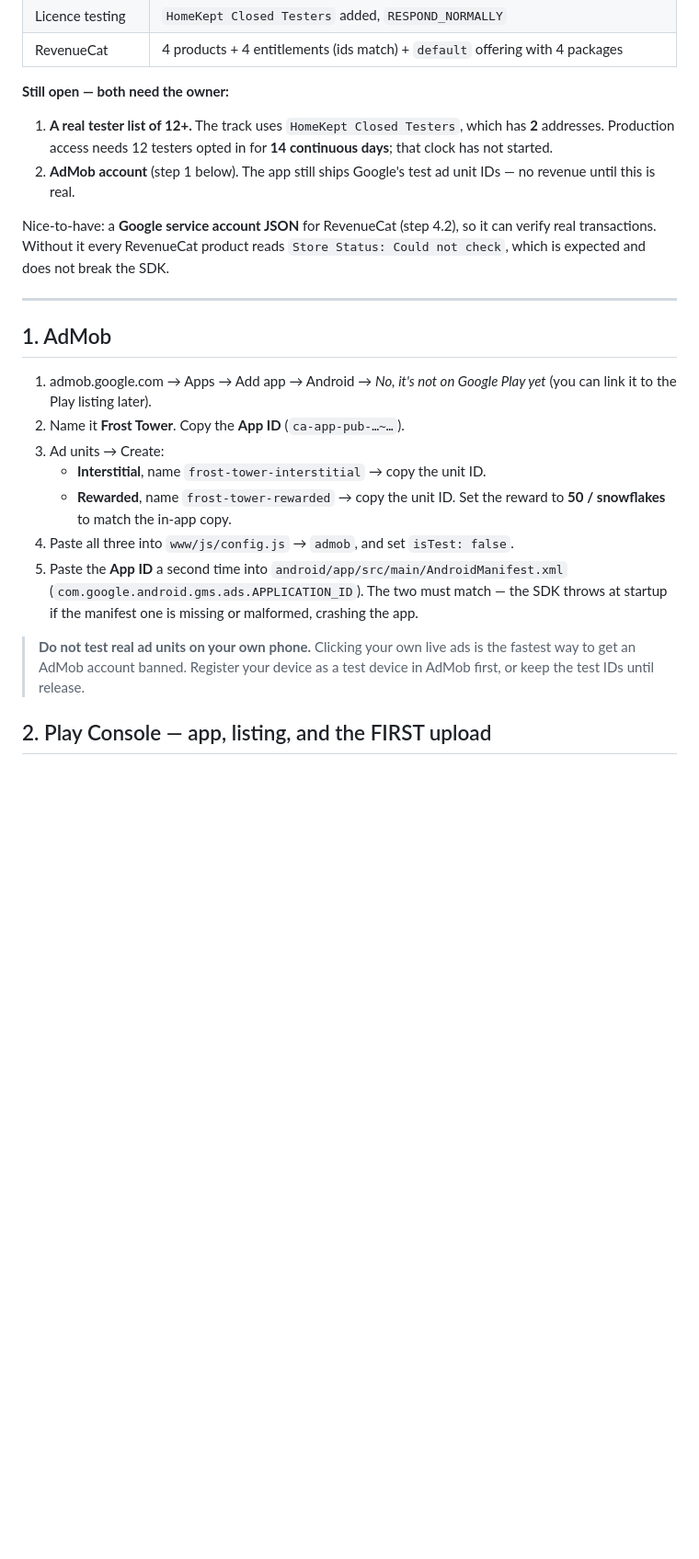
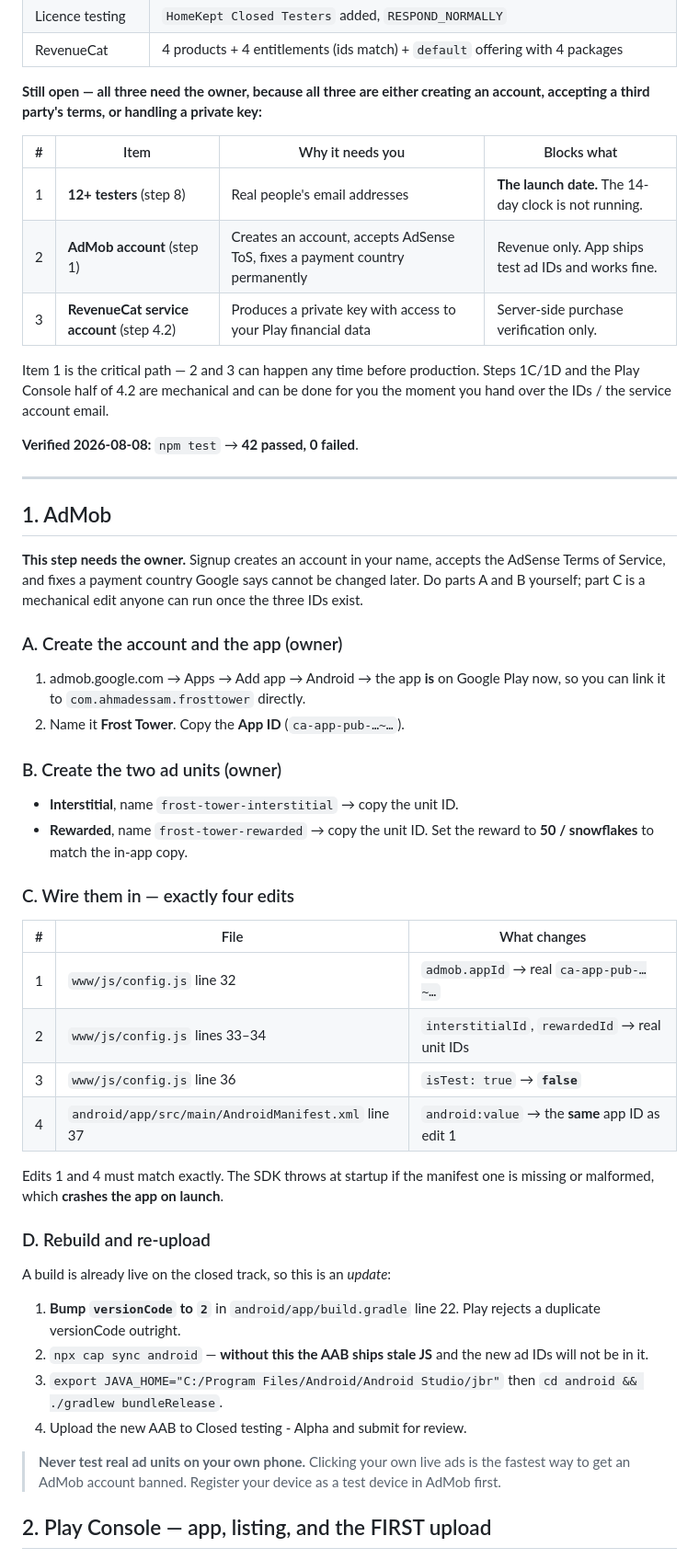
Before and after one commit to ahmadessam1997/frost-tower, a Markdown page: GO-LIVE.md, the part around one of its changes. Shown at 92% size. Drawn GitHub-style; blank space fills up the shorter version.

```diff
--- a/GO-LIVE.md
+++ b/GO-LIVE.md
@@ -62,38 +62,69 @@ Done on 2026-08-08 — **the closed test is live**:
 | Licence testing | `HomeKept Closed Testers` added, `RESPOND_NORMALLY` |
 | RevenueCat | 4 products + 4 entitlements (ids match) + `default` offering with 4 packages |
 
-**Still open — both need the owner:**
+**Still open — all three need the owner, because all three are either creating
+an account, accepting a third party's terms, or handling a private key:**
 
-1. **A real tester list of 12+.** The track uses `HomeKept Closed Testers`,
-   which has **2** addresses. Production access needs 12 testers opted in for
-   **14 continuous days**; that clock has not started.
-2. **AdMob account** (step 1 below). The app still ships Google's test ad unit
-   IDs — no revenue until this is real.
+| # | Item | Why it needs you | Blocks what |
+|---|---|---|---|
+| 1 | **12+ testers** (step 8) | Real people's email addresses | **The launch date.** The 14-day clock is not running. |
+| 2 | **AdMob account** (step 1) | Creates an account, accepts AdSense ToS, fixes a payment country permanently | Revenue only. App ships test ad IDs and works fine. |
+| 3 | **RevenueCat service account** (step 4.2) | Produces a private key with access to your Play financial data | Server-side purchase verification only. |
 
-Nice-to-have: a **Google service account JSON** for RevenueCat (step 4.2), so
-it can verify real transactions. Without it every RevenueCat product reads
-`Store Status: Could not check`, which is expected and does not break the SDK.
+Item 1 is the critical path — 2 and 3 can happen any time before production.
+Steps 1C/1D and the Play Console half of 4.2 are mechanical and can be done for
+you the moment you hand over the IDs / the service account email.
+
+**Verified 2026-08-08:** `npm test` → **42 passed, 0 failed**.
 
 ---
 
 ## 1. AdMob
 
-1. admob.google.com → Apps → Add app → Android → *No, it's not on Google Play yet*
-   (you can link it to the Play listing later).
+**This step needs the owner.** Signup creates an account in your name, accepts
+the AdSense Terms of Service, and fixes a payment country Google says cannot be
+changed later. Do parts A and B yourself; part C is a mechanical edit anyone
+can run once the three IDs exist.
+
+### A. Create the account and the app (owner)
+
+1. admob.google.com → Apps → Add app → Android → the app **is** on Google Play
+   now, so you can link it to `com.ahmadessam.frosttower` directly.
 2. Name it **Frost Tower**. Copy the **App ID** (`ca-app-pub-…~…`).
-3. Ad units → Create:
-   - **Interstitial**, name `frost-tower-interstitial` → copy the unit ID.
-   - **Rewarded**, name `frost-tower-rewarded` → copy the unit ID. Set the reward
-     to **50 / snowflakes** to match the in-app copy.
-4. Paste all three into `www/js/config.js` → `admob`, and set `isTest: false`.
-5. Paste the **App ID** a second time into
-   `android/app/src/main/AndroidManifest.xml`
-   (`com.google.android.gms.ads.APPLICATION_ID`). The two must match — the SDK
-   throws at startup if the manifest one is missing or malformed, crashing the app.
 
-> **Do not test real ad units on your own phone.** Clicking your own live ads is
+### B. Create the two ad units (owner)
+
+- **Interstitial**, name `frost-tower-interstitial` → copy the unit ID.
+- **Rewarded**, name `frost-tower-rewarded` → copy the unit ID. Set the reward
+  to **50 / snowflakes** to match the in-app copy.
+
+### C. Wire them in — exactly four edits
+
+| # | File | What changes |
+|---|---|---|
+| 1 | `www/js/config.js` line 32 | `admob.appId` → real `ca-app-pub-…~…` |
+| 2 | `www/js/config.js` lines 33–34 | `interstitialId`, `rewardedId` → real unit IDs |
+| 3 | `www/js/config.js` line 36 | `isTest: true` → **`false`** |
+| 4 | `android/app/src/main/AndroidManifest.xml` line 37 | `android:value` → the **same** app ID as edit 1 |
+
+Edits 1 and 4 must match exactly. The SDK throws at startup if the manifest one
+is missing or malformed, which **crashes the app on launch**.
+
+### D. Rebuild and re-upload
+
+A build is already live on the closed track, so this is an *update*:
+
+1. **Bump `versionCode` to `2`** in `android/app/build.gradle` line 22. Play
+   rejects a duplicate versionCode outright.
+2. `npx cap sync android` — **without this the AAB ships stale JS** and the new
+   ad IDs will not be in it.
+3. `export JAVA_HOME="C:/Program Files/Android/Android Studio/jbr"` then
+   `cd android && ./gradlew bundleRelease`.
+4. Upload the new AAB to Closed testing - Alpha and submit for review.
+
+> **Never test real ad units on your own phone.** Clicking your own live ads is
 > the fastest way to get an AdMob account banned. Register your device as a test
-> device in AdMob first, or keep the test IDs until release.
+> device in AdMob first.
 
 ## 2. Play Console — app, listing, and the FIRST upload
 
```
Also changed, not shown: other parts of GO-LIVE.md (+22 -8 lines), SESSION-NOTES.md (+16 -8 lines).
